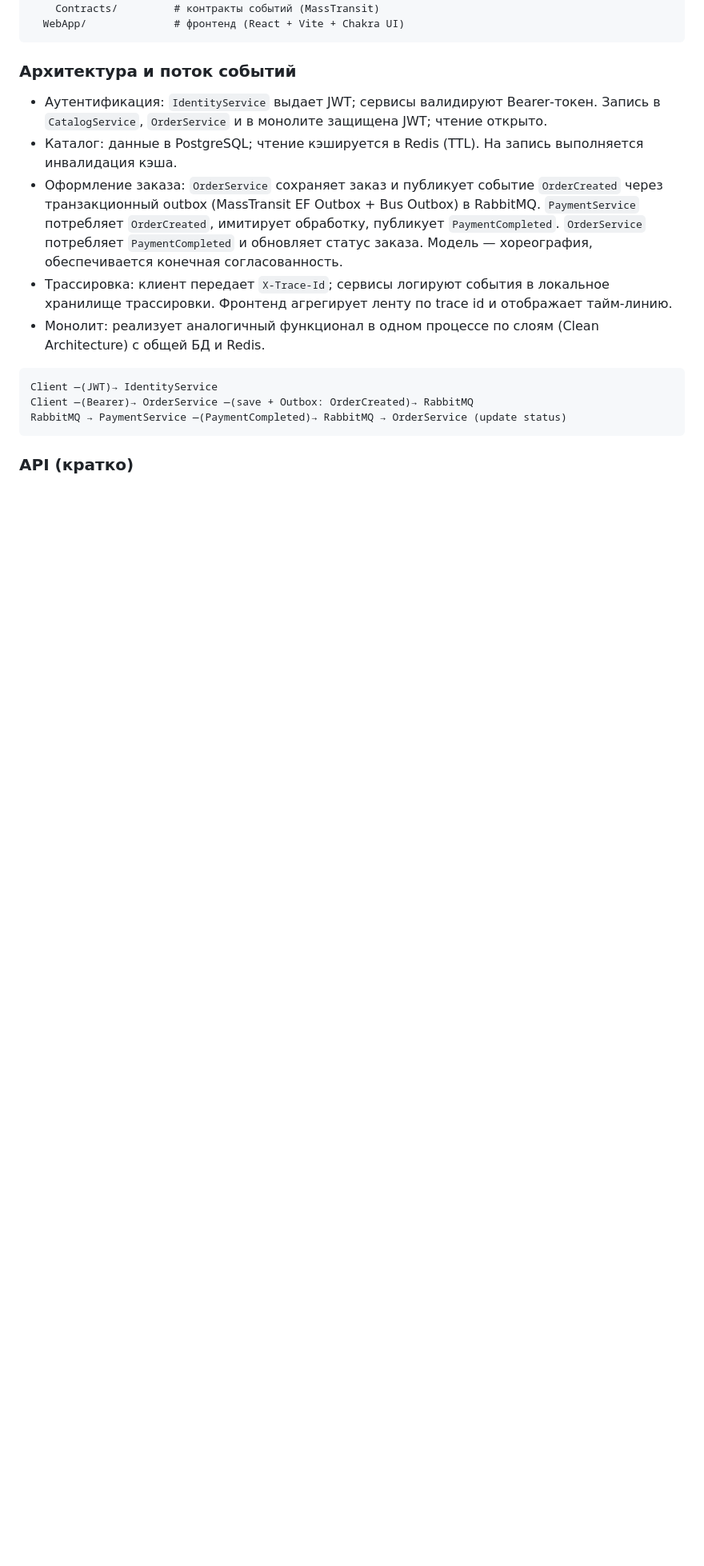
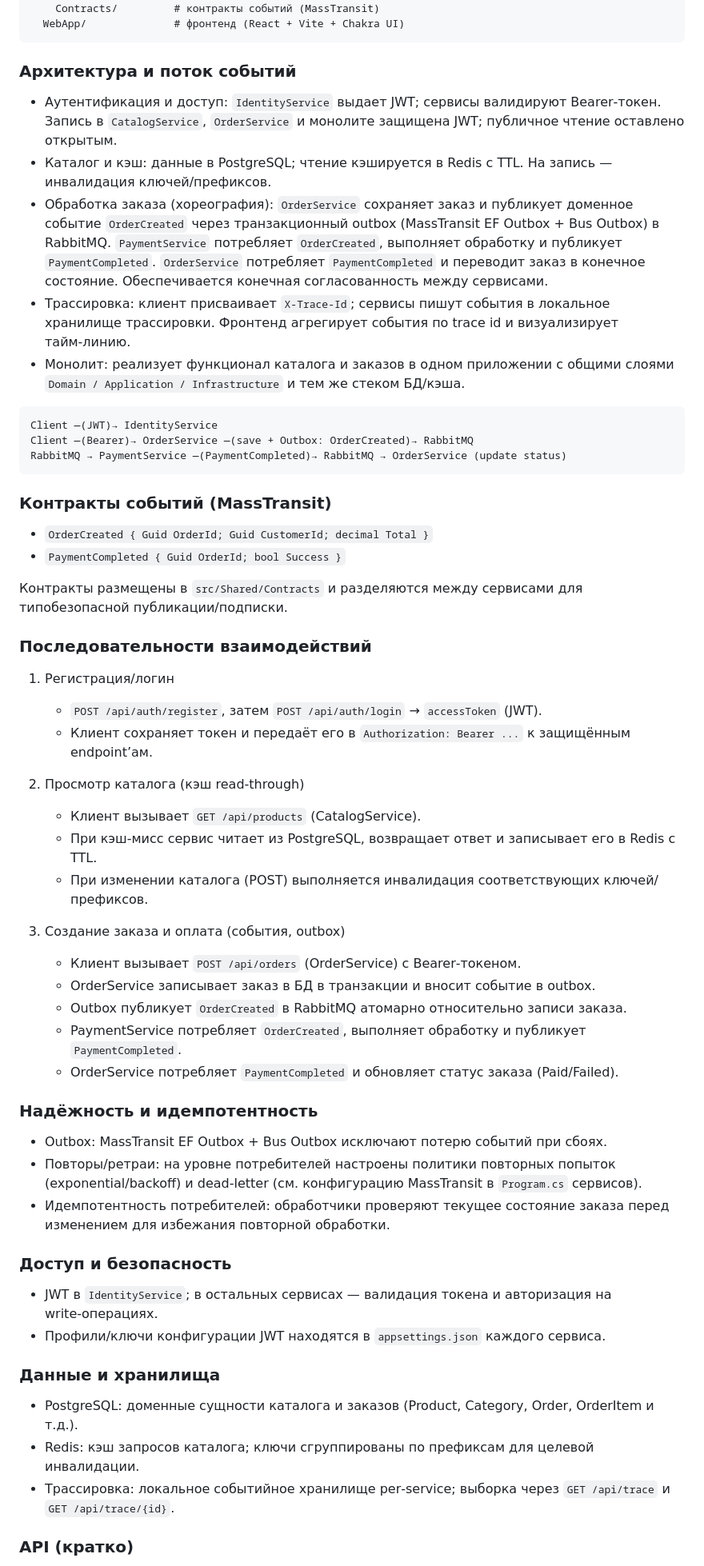
Before and after one commit to A-Mak7u/web2, a Markdown page: README.md, the part around the change printed below. Shown: that part at 80% size. Rendered like a GitHub page; blank space fills up the shorter version.

Commit message:
Expand README: architecture, flows, reliability, security, config

````diff
--- a/README.md
+++ b/README.md
@@ -31,17 +41,59 @@ src/
 
 ### Архитектура и поток событий
 
-- Аутентификация: `IdentityService` выдает JWT; сервисы валидируют Bearer‑токен. Запись в `CatalogService`, `OrderService` и в монолите защищена JWT; чтение открыто.
-- Каталог: данные в PostgreSQL; чтение кэшируется в Redis (TTL). На запись выполняется инвалидация кэша.
-- Оформление заказа: `OrderService` сохраняет заказ и публикует событие `OrderCreated` через транзакционный outbox (MassTransit EF Outbox + Bus Outbox) в RabbitMQ. `PaymentService` потребляет `OrderCreated`, имитирует обработку, публикует `PaymentCompleted`. `OrderService` потребляет `PaymentCompleted` и обновляет статус заказа. Модель — хореография, обеспечивается конечная согласованность.
-- Трассировка: клиент передает `X-Trace-Id`; сервисы логируют события в локальное хранилище трассировки. Фронтенд агрегирует ленту по trace id и отображает тайм‑линию.
-- Монолит: реализует аналогичный функционал в одном процессе по слоям (Clean Architecture) с общей БД и Redis.
+- Аутентификация и доступ: `IdentityService` выдает JWT; сервисы валидируют Bearer‑токен. Запись в `CatalogService`, `OrderService` и монолите защищена JWT; публичное чтение оставлено открытым.
+- Каталог и кэш: данные в PostgreSQL; чтение кэшируется в Redis с TTL. На запись — инвалидация ключей/префиксов.
+- Обработка заказа (хореография): `OrderService` сохраняет заказ и публикует доменное событие `OrderCreated` через транзакционный outbox (MassTransit EF Outbox + Bus Outbox) в RabbitMQ. `PaymentService` потребляет `OrderCreated`, выполняет обработку и публикует `PaymentCompleted`. `OrderService` потребляет `PaymentCompleted` и переводит заказ в конечное состояние. Обеспечивается конечная согласованность между сервисами.
+- Трассировка: клиент присваивает `X-Trace-Id`; сервисы пишут события в локальное хранилище трассировки. Фронтенд агрегирует события по trace id и визуализирует тайм‑линию.
+- Монолит: реализует функционал каталога и заказов в одном приложении с общими слоями `Domain / Application / Infrastructure` и тем же стеком БД/кэша.
 
 ```
 Client —(JWT)→ IdentityService
 Client —(Bearer)→ OrderService —(save + Outbox: OrderCreated)→ RabbitMQ
 RabbitMQ → PaymentService —(PaymentCompleted)→ RabbitMQ → OrderService (update status)
 ```
+
+### Контракты событий (MassTransit)
+
+- `OrderCreated { Guid OrderId; Guid CustomerId; decimal Total }`
+- `PaymentCompleted { Guid OrderId; bool Success }`
+
+Контракты размещены в `src/Shared/Contracts` и разделяются между сервисами для типобезопасной публикации/подписки.
+
+### Последовательности взаимодействий
+
+1) Регистрация/логин
+   - `POST /api/auth/register`, затем `POST /api/auth/login` → `accessToken` (JWT).
+   - Клиент сохраняет токен и передаёт его в `Authorization: Bearer ...` к защищённым endpoint’ам.
+
+2) Просмотр каталога (кэш read‑through)
+   - Клиент вызывает `GET /api/products` (CatalogService).
+   - При кэш‑мисс сервис читает из PostgreSQL, возвращает ответ и записывает его в Redis с TTL.
+   - При изменении каталога (POST) выполняется инвалидация соответствующих ключей/префиксов.
+
+3) Создание заказа и оплата (события, outbox)
+   - Клиент вызывает `POST /api/orders` (OrderService) с Bearer‑токеном.
+   - OrderService записывает заказ в БД в транзакции и вносит событие в outbox.
+   - Outbox публикует `OrderCreated` в RabbitMQ атомарно относительно записи заказа.
+   - PaymentService потребляет `OrderCreated`, выполняет обработку и публикует `PaymentCompleted`.
+   - OrderService потребляет `PaymentCompleted` и обновляет статус заказа (Paid/Failed).
+
+### Надёжность и идемпотентность
+
+- Outbox: MassTransit EF Outbox + Bus Outbox исключают потерю событий при сбоях.
+- Повторы/ретраи: на уровне потребителей настроены политики повторных попыток (exponential/backoff) и dead‑letter (см. конфигурацию MassTransit в `Program.cs` сервисов).
+- Идемпотентность потребителей: обработчики проверяют текущее состояние заказа перед изменением для избежания повторной обработки.
+
+### Доступ и безопасность
+
+- JWT в `IdentityService`; в остальных сервисах — валидация токена и авторизация на write‑операциях.
+- Профили/ключи конфигурации JWT находятся в `appsettings.json` каждого сервиса.
+
+### Данные и хранилища
+
+- PostgreSQL: доменные сущности каталога и заказов (Product, Category, Order, OrderItem и т.д.).
+- Redis: кэш запросов каталога; ключи сгруппированы по префиксам для целевой инвалидации.
+- Трассировка: локальное событийное хранилище per‑service; выборка через `GET /api/trace` и `GET /api/trace/{id}`.
 
 ### API (кратко)
 
````
Also changed, not shown: other parts of README.md (+20 -0 lines).
